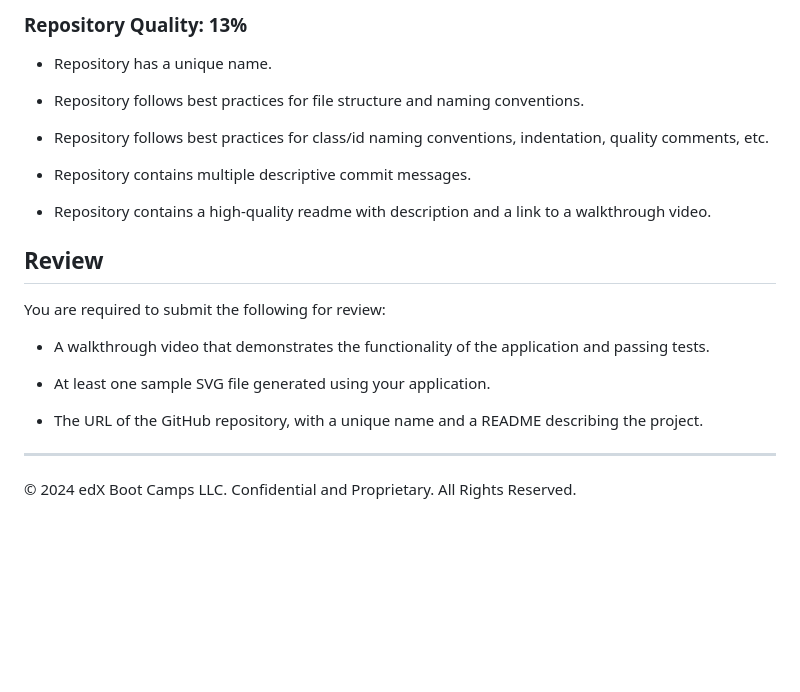
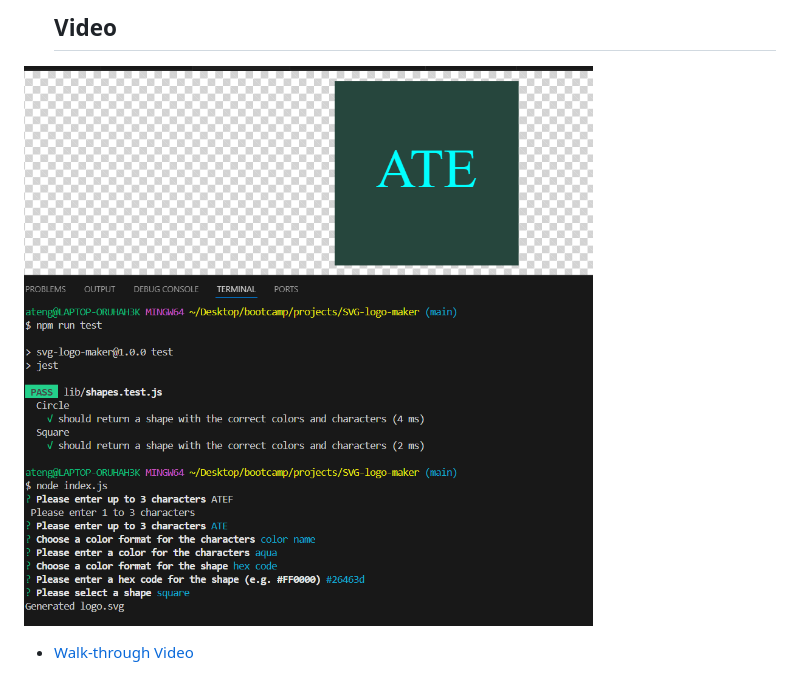
Before and after one commit to atengelsgjerd/SVG-logo-maker, a Markdown page: README.md, the part around one of its changes. Rendered like a GitHub page; pictures changed too: Images/Screenshot (74).png (added); blank space fills up the shorter version.

```diff
--- a/README.md
+++ b/README.md
@@ -146,24 +82,3 @@ This Challenge is graded based on the following criteria:
-### Repository Quality: 13%
-
-* Repository has a unique name.
-
-* Repository follows best practices for file structure and naming conventions.
-
-* Repository follows best practices for class/id naming conventions, indentation, quality comments, etc.
-
-* Repository contains multiple descriptive commit messages.
-
-* Repository contains a high-quality readme with description and a link to a walkthrough video.
-
-## Review
-
-You are required to submit the following for review:
-
-* A walkthrough video that demonstrates the functionality of the application and passing tests.
-
-* At least one sample SVG file generated using your application.
-
-* The URL of the GitHub repository, with a unique name and a README describing the project.
-
----
-© 2024 edX Boot Camps LLC. Confidential and Proprietary. All Rights Reserved.
+    ## Video
+   ![](./Images/Screenshot%20(74).png)
+  * [Walk-through Video](https://drive.google.com/file/d/1vvhv47B3_wSuajPVACX72B5zUn73NOi5/view?usp=sharing)
```
Also changed, not shown: other parts of README.md (+54 -118 lines), Images/10-oop-homework-demo.png (deleted), 5 other files.
